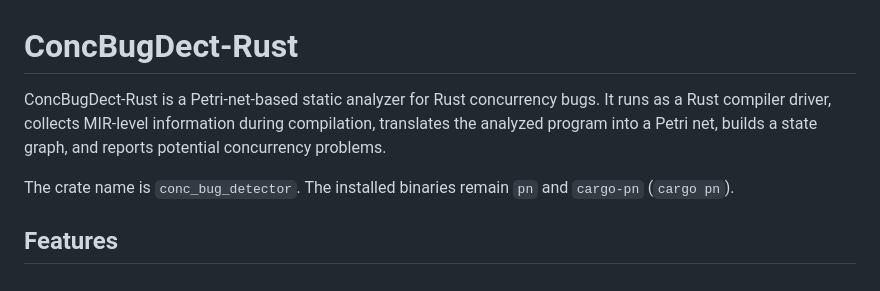
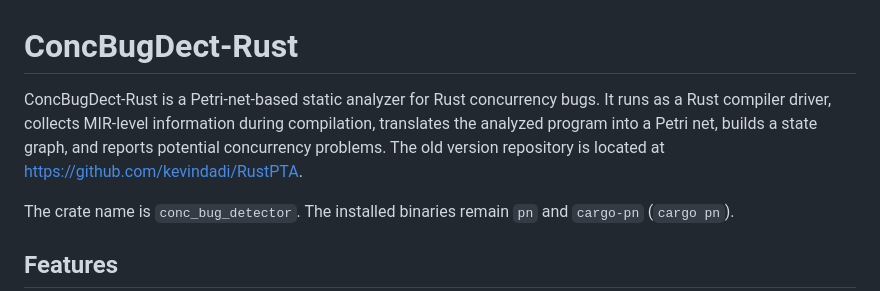
Before and after one commit to kevindadi/ConcBugDect-Rust, a Markdown page: README.md, the part around the change. Rendered like a GitHub page.

```diff
--- a/README.md
+++ b/README.md
@@ -1,6 +1,6 @@
 # ConcBugDect-Rust
 
-ConcBugDect-Rust is a Petri-net-based static analyzer for Rust concurrency bugs. It runs as a Rust compiler driver, collects MIR-level information during compilation, translates the analyzed program into a Petri net, builds a state graph, and reports potential concurrency problems.
+ConcBugDect-Rust is a Petri-net-based static analyzer for Rust concurrency bugs. It runs as a Rust compiler driver, collects MIR-level information during compilation, translates the analyzed program into a Petri net, builds a state graph, and reports potential concurrency problems. The old version repository is located at https://github.com/kevindadi/RustPTA.
 
 The crate name is `conc_bug_detector`. The installed binaries remain `pn` and `cargo-pn` (`cargo pn`).
 
```
